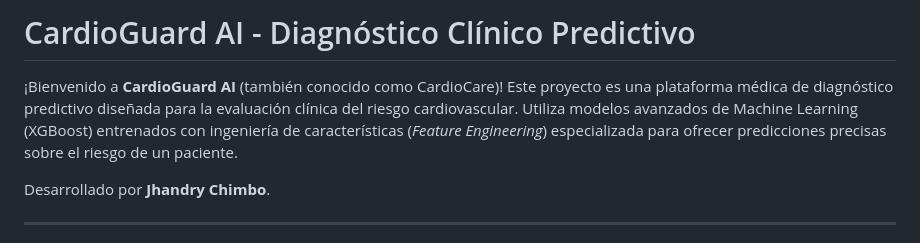
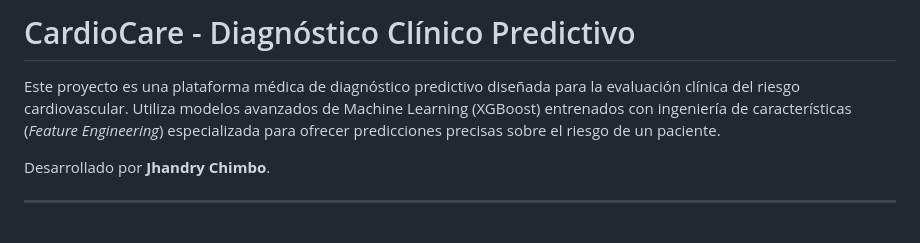
Before and after one commit to JhandryChimbo/Web_Cardiovascular, a Markdown page: README.md, the part around the change. GitHub-like rendering.

```diff
--- a/README.md
+++ b/README.md
@@ -1,5 +1,5 @@
-# CardioGuard AI - Diagnóstico Clínico Predictivo
-¡Bienvenido a **CardioGuard AI** (también conocido como CardioCare)! Este proyecto es una plataforma médica de diagnóstico predictivo diseñada para la evaluación clínica del riesgo cardiovascular. Utiliza modelos avanzados de Machine Learning (XGBoost) entrenados con ingeniería de características (*Feature Engineering*) especializada para ofrecer predicciones precisas sobre el riesgo de un paciente.
+# CardioCare - Diagnóstico Clínico Predictivo
+Este proyecto es una plataforma médica de diagnóstico predictivo diseñada para la evaluación clínica del riesgo cardiovascular. Utiliza modelos avanzados de Machine Learning (XGBoost) entrenados con ingeniería de características (*Feature Engineering*) especializada para ofrecer predicciones precisas sobre el riesgo de un paciente.
 
 Desarrollado por **Jhandry Chimbo**.
 
```
